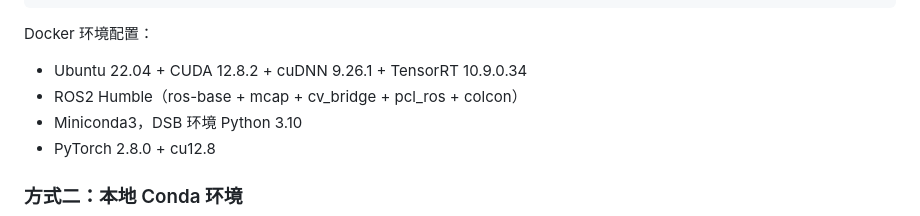
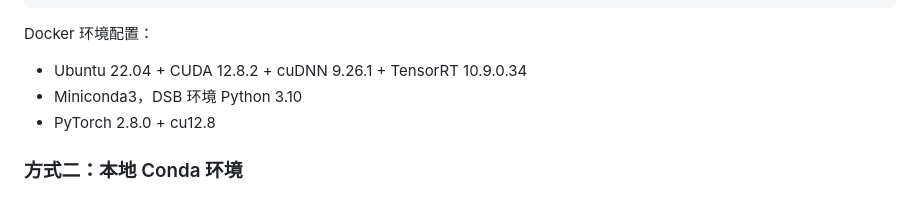
Before and after one commit to zhangminghui426/DSB, a Markdown page: README.md, the part around the change. GitHub-like rendering.

Commit message:
update README: remove ROS2 env line, fix TensorRT file name .tar.tar

```diff
--- a/README.md
+++ b/README.md
@@ -74,7 +74,6 @@ python setup.py build_ext --inplace
 
 Docker 环境配置：
 - Ubuntu 22.04 + CUDA 12.8.2 + cuDNN 9.26.1 + TensorRT 10.9.0.34
-- ROS2 Humble（ros-base + mcap + cv_bridge + pcl_ros + colcon）
 - Miniconda3，DSB 环境 Python 3.10
 - PyTorch 2.8.0 + cu12.8
 
```
